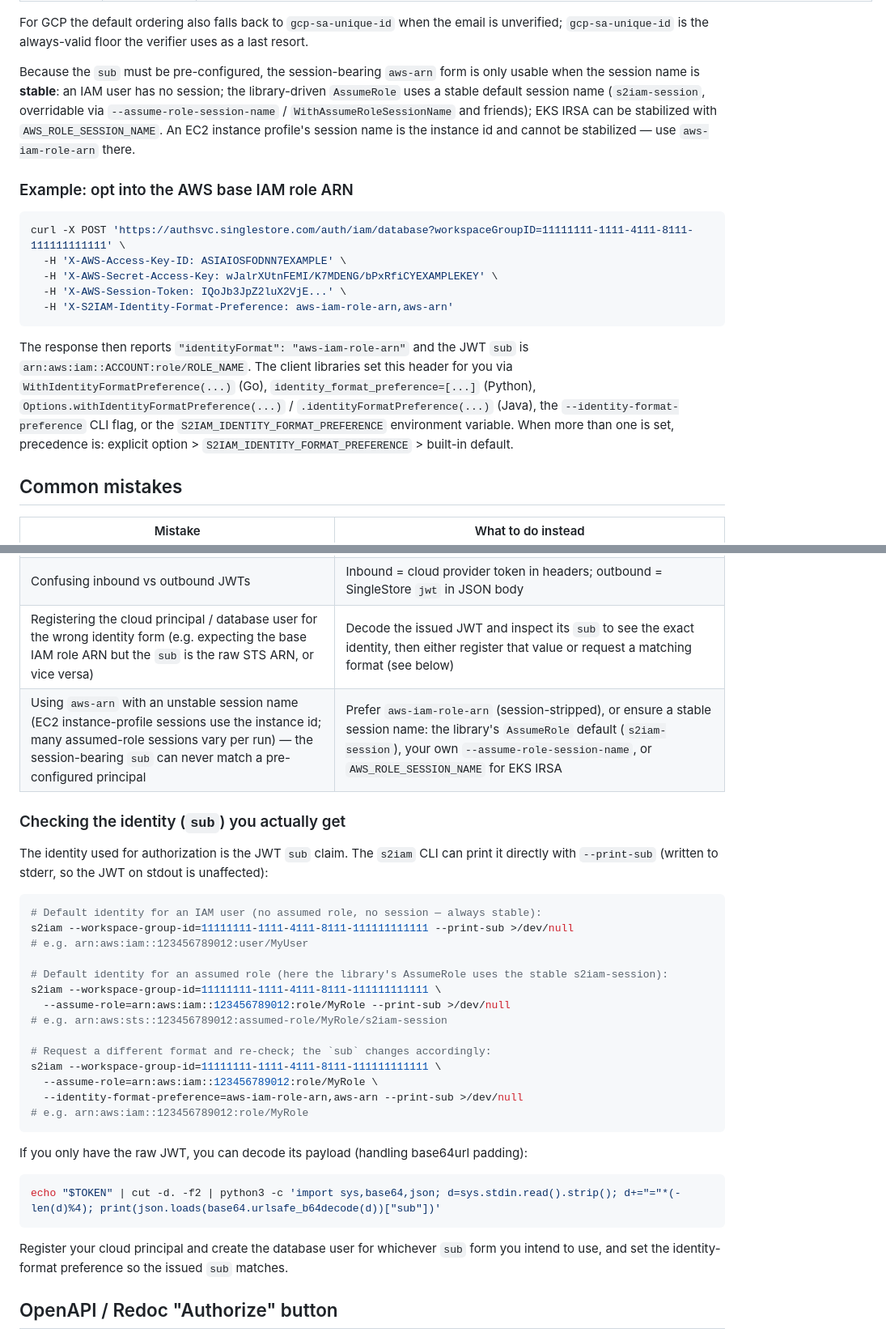
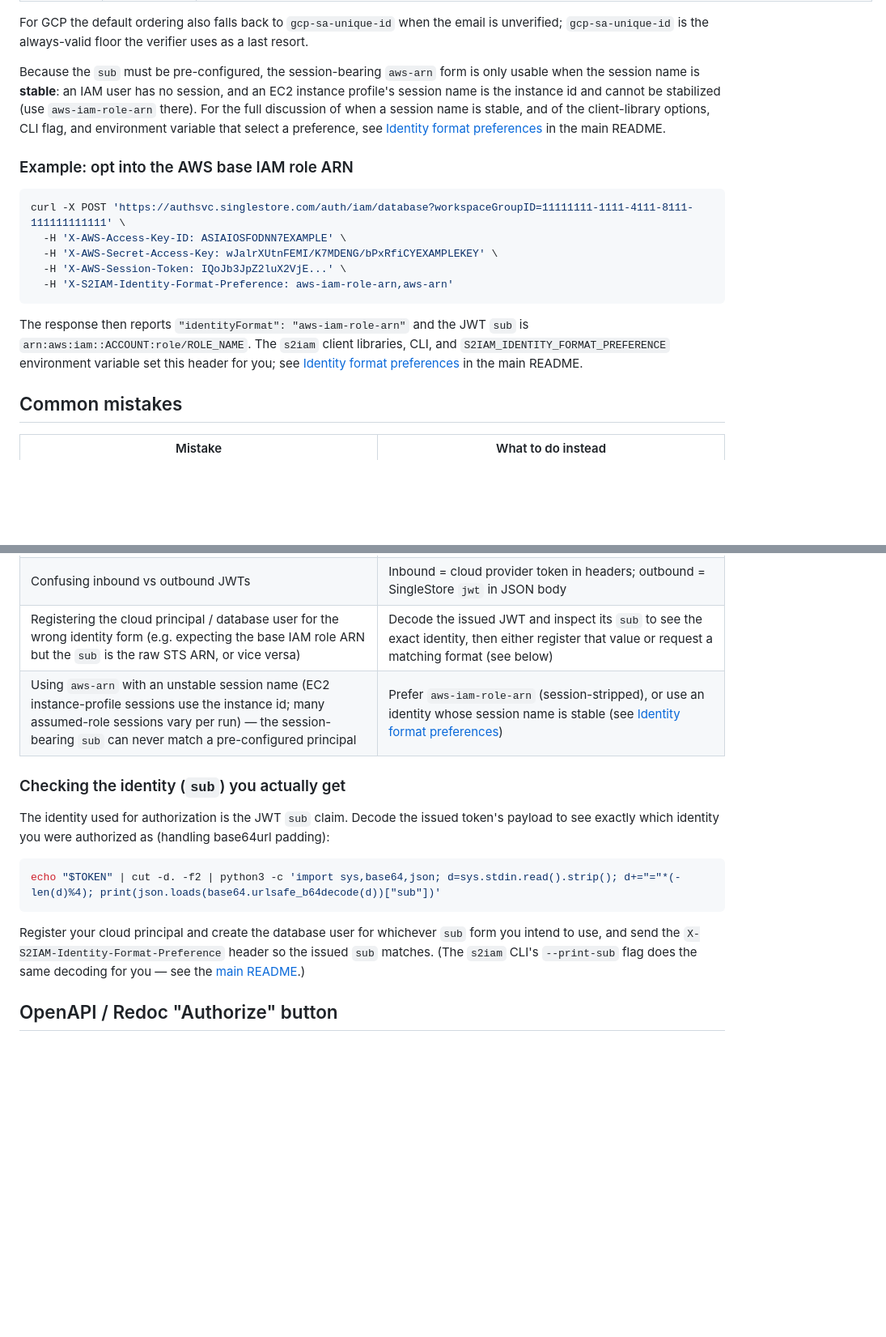
Before and after one commit to singlestore-labs/singlestore-auth-iam, a Markdown page: docs/api/AUTHENTICATION.md, 2 parts joined by grey strips. Shown at 81% size. GitHub-like rendering; blank space fills up the shorter version.

Commit message:
docs(auth): keep AUTHENTICATION.md raw-API only; point to README for client docs
AUTHENTICATION.md documents the raw HTTP API without the s2iam client libraries,
so CLI/library usage doesn't belong there. The canonical identity-format-preference
documentation lives in README.md (it applies to the libraries, CLI, and env var too).

- Remove s2iam CLI examples (--print-sub, --identity-format-preference, --assume-role)
  and the per-language option list; link to the README section instead.
- Keep only the raw-API surface: the X-S2IAM-Identity-Format-Preference header, the
  identityFormat response field, the format vocabulary, a curl example, and decoding
  the issued JWT to inspect sub.
- Trim the session-name/stability paragraph to the API-relevant facts + README link;
  reword the unstable-session mistake row to drop CLI flags.
- Use a generic session name in the aws-arn table example.

Co-authored-by: Cursor <cursoragent@cursor.com>

````diff
--- a/docs/api/AUTHENTICATION.md
+++ b/docs/api/AUTHENTICATION.md
@@ -243,11 +243,13 @@ unverified; `gcp-sa-unique-id` is the always-valid floor the verifier uses as a
 resort.
 
 Because the `sub` must be pre-configured, the session-bearing `aws-arn` form is only
-usable when the session name is **stable**: an IAM user has no session; the
-library-driven `AssumeRole` uses a stable default session name (`s2iam-session`,
-overridable via `--assume-role-session-name` / `WithAssumeRoleSessionName` and friends);
-EKS IRSA can be stabilized with `AWS_ROLE_SESSION_NAME`. An EC2 instance profile's
-session name is the instance id and cannot be stabilized — use `aws-iam-role-arn` there.
+usable when the session name is **stable**: an IAM user has no session, and an EC2
+instance profile's session name is the instance id and cannot be stabilized (use
+`aws-iam-role-arn` there). For the full discussion of when a session name is stable, and
+of the client-library options, CLI flag, and environment variable that select a
+preference, see
+[Identity format preferences](../../README.md#identity-format-preferences-content-negotiation)
+in the main README.
 
 ### Example: opt into the AWS base IAM role ARN
 
@@ -260,12 +262,10 @@ curl -X POST 'https://authsvc.singlestore.com/auth/iam/database?workspaceGroupID
 ```
 
 The response then reports `"identityFormat": "aws-iam-role-arn"` and the JWT `sub` is
-`arn:aws:iam::ACCOUNT:role/ROLE_NAME`. The client libraries set this header for you via
-`WithIdentityFormatPreference(...)` (Go), `identity_format_preference=[...]` (Python),
-`Options.withIdentityFormatPreference(...)` / `.identityFormatPreference(...)` (Java),
-the `--identity-format-preference` CLI flag, or the `S2IAM_IDENTITY_FORMAT_PREFERENCE`
-environment variable. When more than one is set, precedence is: explicit option >
-`S2IAM_IDENTITY_FORMAT_PREFERENCE` > built-in default.
+`arn:aws:iam::ACCOUNT:role/ROLE_NAME`. The `s2iam` client libraries, CLI, and
+`S2IAM_IDENTITY_FORMAT_PREFERENCE` environment variable set this header for you; see
+[Identity format preferences](../../README.md#identity-format-preferences-content-negotiation)
+in the main README.
 
 ## Common mistakes
 
@@ -280,38 +280,22 @@ environment variable. When more than one is set, precedence is: explicit option
 | Omitting `workspaceGroupID`, or sending a non-UUID, on database JWT requests | Add `?workspaceGroupID=<uuid>` to `/auth/iam/database` (canonical `8-4-4-4-12` form or 32 hex digits) |
 | Confusing inbound vs outbound JWTs | Inbound = cloud provider token in headers; outbound = SingleStore `jwt` in JSON body |
 | Registering the cloud principal / database user for the wrong identity form (e.g. expecting the base IAM role ARN but the `sub` is the raw STS ARN, or vice versa) | Decode the issued JWT and inspect its `sub` to see the exact identity, then either register that value or request a matching format (see below) |
-| Using `aws-arn` with an unstable session name (EC2 instance-profile sessions use the instance id; many assumed-role sessions vary per run) — the session-bearing `sub` can never match a pre-configured principal | Prefer `aws-iam-role-arn` (session-stripped), or ensure a stable session name: the library's `AssumeRole` default (`s2iam-session`), your own `--assume-role-session-name`, or `AWS_ROLE_SESSION_NAME` for EKS IRSA |
+| Using `aws-arn` with an unstable session name (EC2 instance-profile sessions use the instance id; many assumed-role sessions vary per run) — the session-bearing `sub` can never match a pre-configured principal | Prefer `aws-iam-role-arn` (session-stripped), or use an identity whose session name is stable (see [Identity format preferences](../../README.md#identity-format-preferences-content-negotiation)) |
 
 ### Checking the identity (`sub`) you actually get
 
-The identity used for authorization is the JWT `sub` claim. The `s2iam` CLI can print it
-directly with `--print-sub` (written to stderr, so the JWT on stdout is unaffected):
-
-```shell
-# Default identity for an IAM user (no assumed role, no session — always stable):
-s2iam --workspace-group-id=11111111-1111-4111-8111-111111111111 --print-sub >/dev/null
-# e.g. arn:aws:iam::123456789012:user/MyUser
-
-# Default identity for an assumed role (here the library's AssumeRole uses the stable s2iam-session):
-s2iam --workspace-group-id=11111111-1111-4111-8111-111111111111 \
-  --assume-role=arn:aws:iam::123456789012:role/MyRole --print-sub >/dev/null
-# e.g. arn:aws:sts::123456789012:assumed-role/MyRole/s2iam-session
-
-# Request a different format and re-check; the `sub` changes accordingly:
-s2iam --workspace-group-id=11111111-1111-4111-8111-111111111111 \
-  --assume-role=arn:aws:iam::123456789012:role/MyRole \
-  --identity-format-preference=aws-iam-role-arn,aws-arn --print-sub >/dev/null
-# e.g. arn:aws:iam::123456789012:role/MyRole
-```
-
-If you only have the raw JWT, you can decode its payload (handling base64url padding):
+The identity used for authorization is the JWT `sub` claim. Decode the issued token's
+payload to see exactly which identity you were authorized as (handling base64url
+padding):
 
 ```shell
 echo "$TOKEN" | cut -d. -f2 | python3 -c 'import sys,base64,json; d=sys.stdin.read().strip(); d+="="*(-len(d)%4); print(json.loads(base64.urlsafe_b64decode(d))["sub"])'
 ```
 
 Register your cloud principal and create the database user for whichever `sub` form you
-intend to use, and set the identity-format preference so the issued `sub` matches.
+intend to use, and send the `X-S2IAM-Identity-Format-Preference` header so the issued
+`sub` matches. (The `s2iam` CLI's `--print-sub` flag does the same decoding for you — see
+the [main README](../../README.md#identity-format-preferences-content-negotiation).)
 
 ## OpenAPI / Redoc "Authorize" button
 
````
Also changed, not shown: other parts of docs/api/AUTHENTICATION.md (+1 -1 lines).
